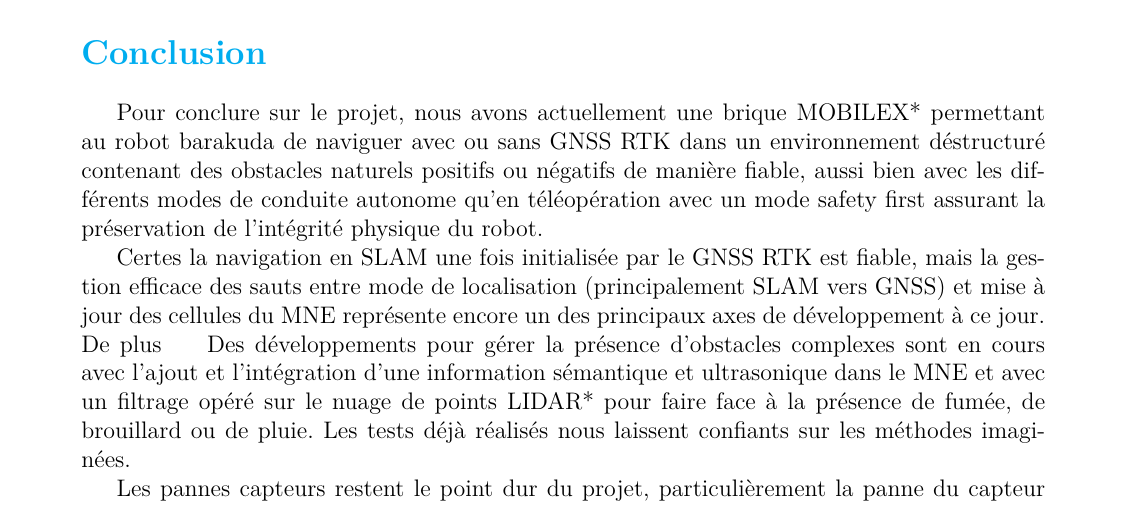
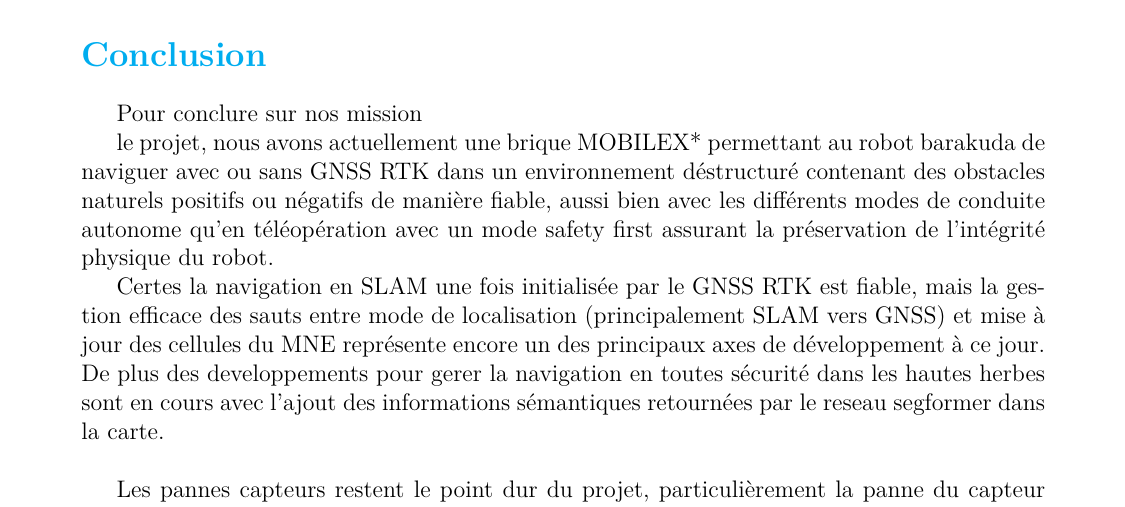
Before and after one commit to mbonengleonel/Rapport-stage-5A, a LaTeX document (main.tex, which reads Conclusion/Conclusion.tex, CoursENSAM.cls): part of page 69 of 88, cut so that both start at the same text. Compiled offline with pdfLaTeX.

Commit message:
mofdif du bas de page

```diff
--- a/Conclusion/Conclusion.tex
+++ b/Conclusion/Conclusion.tex
@@ -1,9 +1,11 @@
 \section*{Conclusion}
 
-Pour conclure sur le projet, nous avons actuellement une brique MOBILEX* permettant au robot barakuda de naviguer avec ou sans GNSS RTK dans un environnement déstructuré contenant des obstacles naturels positifs ou négatifs de manière fiable, aussi bien avec les différents modes de conduite autonome qu'en téléopération avec un mode safety first assurant la préservation de l'intégrité physique du robot.\\
+Pour conclure sur nos mission
+
+le projet, nous avons actuellement une brique MOBILEX* permettant au robot barakuda de naviguer avec ou sans GNSS RTK dans un environnement déstructuré contenant des obstacles naturels positifs ou négatifs de manière fiable, aussi bien avec les différents modes de conduite autonome qu'en téléopération avec un mode safety first assurant la préservation de l'intégrité physique du robot.\\
 \indent Certes la navigation en SLAM une fois initialisée par le GNSS RTK est fiable, mais la gestion efficace des sauts entre mode de localisation (principalement SLAM vers GNSS) et mise à jour des cellules du MNE représente encore un des principaux axes de développement à ce jour.
-De plus
-\indent Des développements pour gérer la présence d'obstacles complexes sont en cours avec l'ajout et l'intégration d'une information sémantique et ultrasonique dans le MNE et avec un filtrage opéré sur le nuage de points LIDAR* pour faire face à la présence de fumée, de brouillard ou de pluie. Les tests déjà réalisés nous laissent confiants sur les méthodes imaginées.\\
+De plus des developpements pour gerer la navigation en toutes sécurité dans les hautes herbes sont en cours avec l'ajout des informations sémantiques retournées par le reseau segformer dans la carte.\\
+
 \indent Les pannes capteurs restent le point dur du projet, particulièrement la panne du capteur GNSS RTK qui nécessite une évaluation de la méthode SLAM en cours de développement par l'Institut Pascal ou de l'utilisation de l'odométrie fournie par la caméra dans les plus brefs délais.\\
 \indent Si ces dernières donnent des résultats satisfaisants, nous devrions pouvoir réaliser l'ensemble des scénarios de ce second défi. À plus long terme, nous restons confiants sur la capacité de notre brique MOBILEX* à prendre en compte de nouvelles contraintes, toutes les solutions développées ayant été pensées pour pouvoir être facilement adaptées pour de nouvelles situations dont nous ne connaissons pas les modalités lors du défi 3.
 
--- a/CoursENSAM.cls
+++ b/CoursENSAM.cls
@@ -173,7 +173,7 @@
 %\rhead{\today} %date du jour
 %\chead{\includegraphics[scale=0.55]{logos/lhead_logos/logo_polytech_resized.png}} %haut de page centre
 \rhead{\includegraphics[scale=0.35]{logos/lhead_logos/eupi_long_resized.png}} %haut de page droit
-\lfoot{Leonel Mboneng} %bas de page gauche
+\lfoot{Leonel MBONENG} %bas de page gauche
 \rfoot{\thepage}%bas de page centre
 \cfoot{Année académique 2025-2026} %bas de page droite
 }
@@ -189,7 +189,7 @@
     \hspace{0.36cm}
     \includegraphics[width=0.18\textwidth]{logos/logo_ip.png}\\
     \vspace{0.45cm}
-    \includegraphics[width=0.27\textwidth]{logos/logo-polytech.png}
+    \includegraphics[width=0.27\textwidth]{logos/logo_polytech.png}
     \includegraphics[width=0.36\textwidth]{logos/eupi_long.png}
     %Modifier si vous voulez mettre un autre logo
     \par\vspace{0.6cm} %Insertion du logo
```
Also changed, not shown: logos/logo_polytech.png (renamed from logos/logo-polytech.png), 5 other files.
